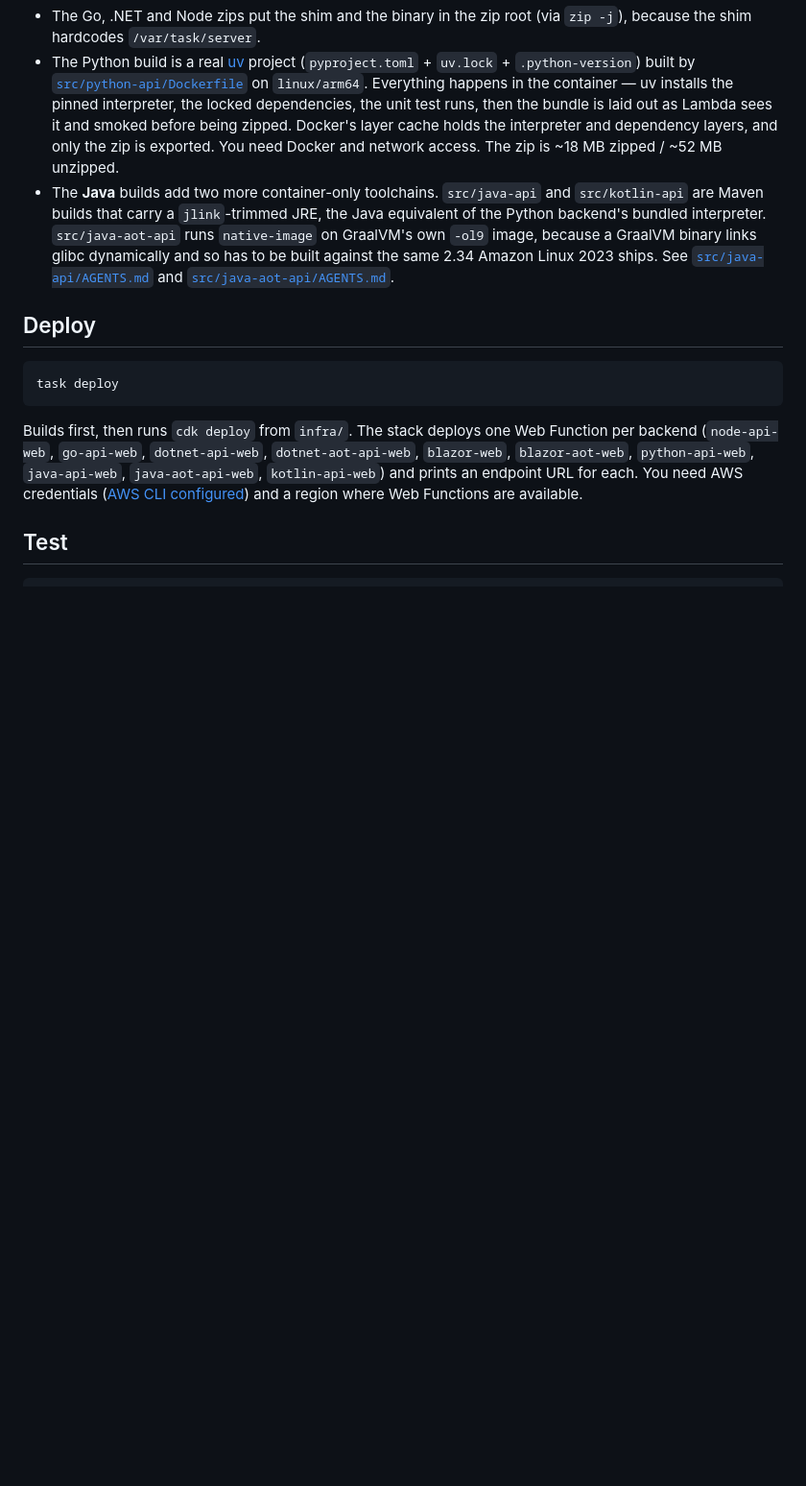
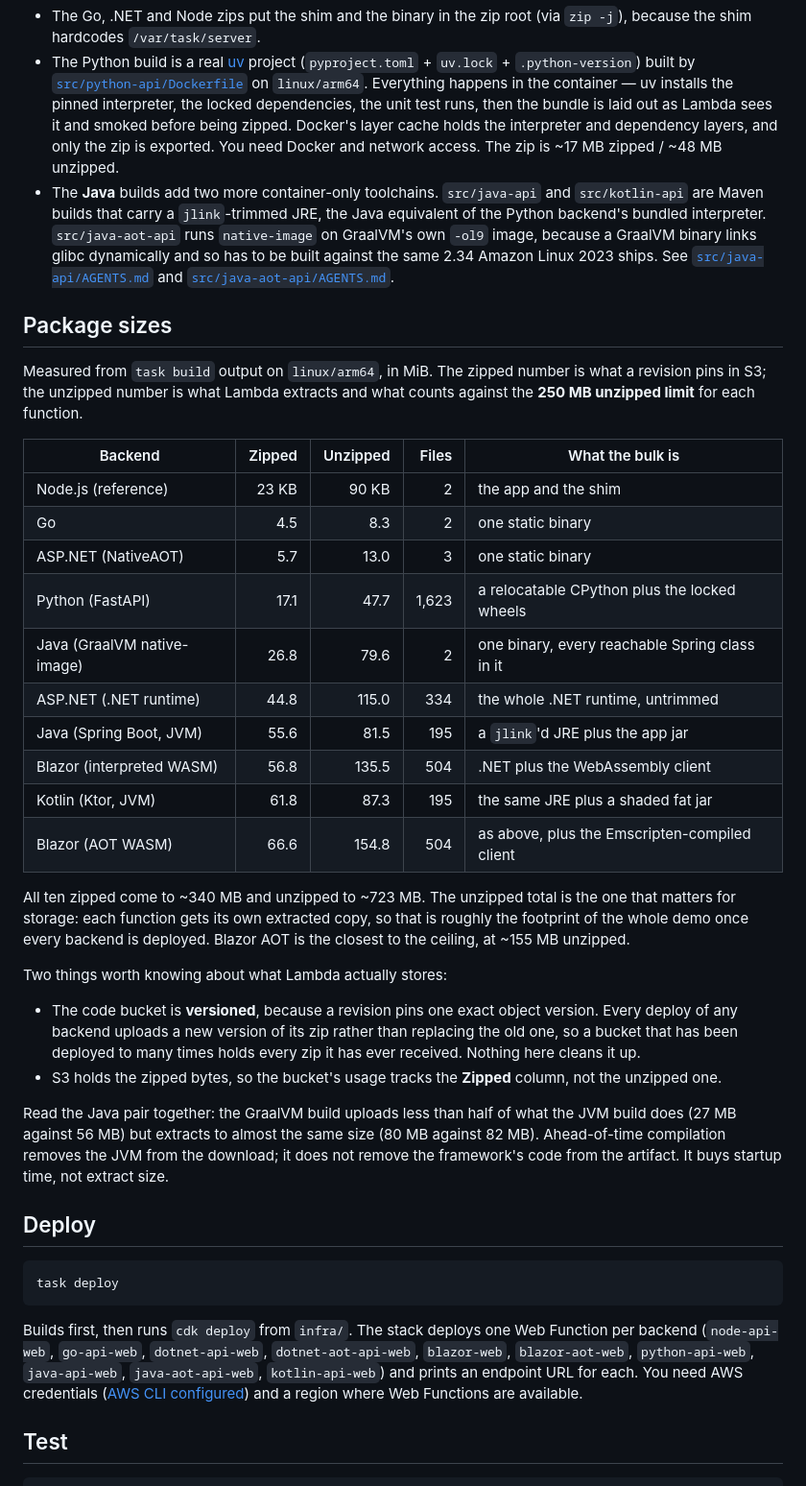
Before and after one commit to j-d-ha/lambda-web-function-not-node, a Markdown page: README.md, the part around the change. Shown at 96% size. Rendered like a GitHub page; blank space fills up the shorter version.

Commit message:
docs(readme): document packaged artifact sizes per backend
A table of zipped and unzipped size plus file count for all ten backends,
measured from task build output on linux/arm64. The zipped number is what a
revision pins in S3; the unzipped number is what Lambda extracts and what
counts against the 250 MB per-function limit.

Notes the two things that follow from it: the code bucket is versioned, so
every deploy adds an object version rather than replacing one; and the
GraalVM build uploads less than half of the JVM build but extracts to almost
the same size, because AOT removes the JVM from the download, not the
framework's code from the artifact.

Also corrects the Python bullet's size, which was in decimal MB where the
rest of the file is MiB.

```diff
--- a/README.md
+++ b/README.md
@@ -190,7 +190,7 @@ Web Functions are arm64 only (Graviton), so every artifact is built for
   locked dependencies, the unit test runs, then the bundle is laid out as
   Lambda sees it and smoked before being zipped. Docker's layer cache holds the
   interpreter and dependency layers, and only the zip is exported. You need
-  Docker and network access. The zip is ~18 MB zipped / ~52 MB unzipped.
+  Docker and network access. The zip is ~17 MB zipped / ~48 MB unzipped.
 - The **Java** builds add two more container-only toolchains. `src/java-api`
   and `src/kotlin-api` are Maven builds that carry a `jlink`-trimmed JRE, the
   Java equivalent of the Python backend's bundled interpreter. `src/java-aot-api`
@@ -198,6 +198,45 @@ Web Functions are arm64 only (Graviton), so every artifact is built for
   links glibc dynamically and so has to be built against the same 2.34 Amazon
   Linux 2023 ships. See [`src/java-api/AGENTS.md`](src/java-api/AGENTS.md) and
   [`src/java-aot-api/AGENTS.md`](src/java-aot-api/AGENTS.md).
+
+## Package sizes
+
+Measured from `task build` output on `linux/arm64`, in MiB. The zipped number is
+what a revision pins in S3; the unzipped number is what Lambda extracts and what
+counts against the **250 MB unzipped limit** for each function.
+
+| Backend                     | Zipped | Unzipped | Files | What the bulk is                               |
+| --------------------------- | -----: | -------: | ----: | ---------------------------------------------- |
+| Node.js (reference)         |  23 KB |    90 KB |     2 | the app and the shim                           |
+| Go                          |    4.5 |      8.3 |     2 | one static binary                              |
+| ASP.NET (NativeAOT)         |    5.7 |     13.0 |     3 | one static binary                              |
+| Python (FastAPI)            |   17.1 |     47.7 | 1,623 | a relocatable CPython plus the locked wheels   |
+| Java (GraalVM native-image) |   26.8 |     79.6 |     2 | one binary, every reachable Spring class in it |
+| ASP.NET (.NET runtime)      |   44.8 |    115.0 |   334 | the whole .NET runtime, untrimmed              |
+| Java (Spring Boot, JVM)     |   55.6 |     81.5 |   195 | a `jlink`'d JRE plus the app jar               |
+| Blazor (interpreted WASM)   |   56.8 |    135.5 |   504 | .NET plus the WebAssembly client               |
+| Kotlin (Ktor, JVM)          |   61.8 |     87.3 |   195 | the same JRE plus a shaded fat jar             |
+| Blazor (AOT WASM)           |   66.6 |    154.8 |   504 | as above, plus the Emscripten-compiled client  |
+
+All ten zipped come to ~340 MB and unzipped to ~723 MB. The unzipped total is the
+one that matters for storage: each function gets its own extracted copy, so that
+is roughly the footprint of the whole demo once every backend is deployed. Blazor
+AOT is the closest to the ceiling, at ~155 MB unzipped.
+
+Two things worth knowing about what Lambda actually stores:
+
+- The code bucket is **versioned**, because a revision pins one exact object
+  version. Every deploy of any backend uploads a new version of its zip rather
+  than replacing the old one, so a bucket that has been deployed to many times
+  holds every zip it has ever received. Nothing here cleans it up.
+- S3 holds the zipped bytes, so the bucket's usage tracks the **Zipped** column,
+  not the unzipped one.
+
+Read the Java pair together: the GraalVM build uploads less than half of what
+the JVM build does (27 MB against 56 MB) but extracts to almost the same size (80
+MB against 82 MB). Ahead-of-time compilation removes the JVM from the download;
+it does not remove the framework's code from the artifact. It buys startup time,
+not extract size.
 
 ## Deploy
 
```
